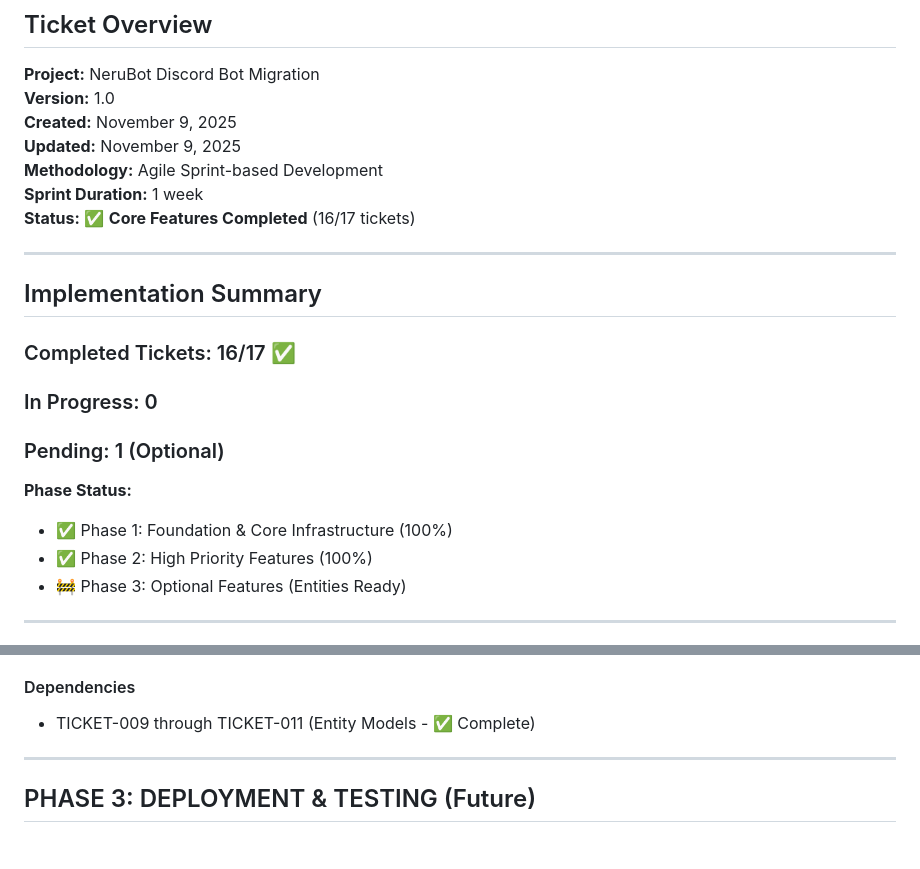
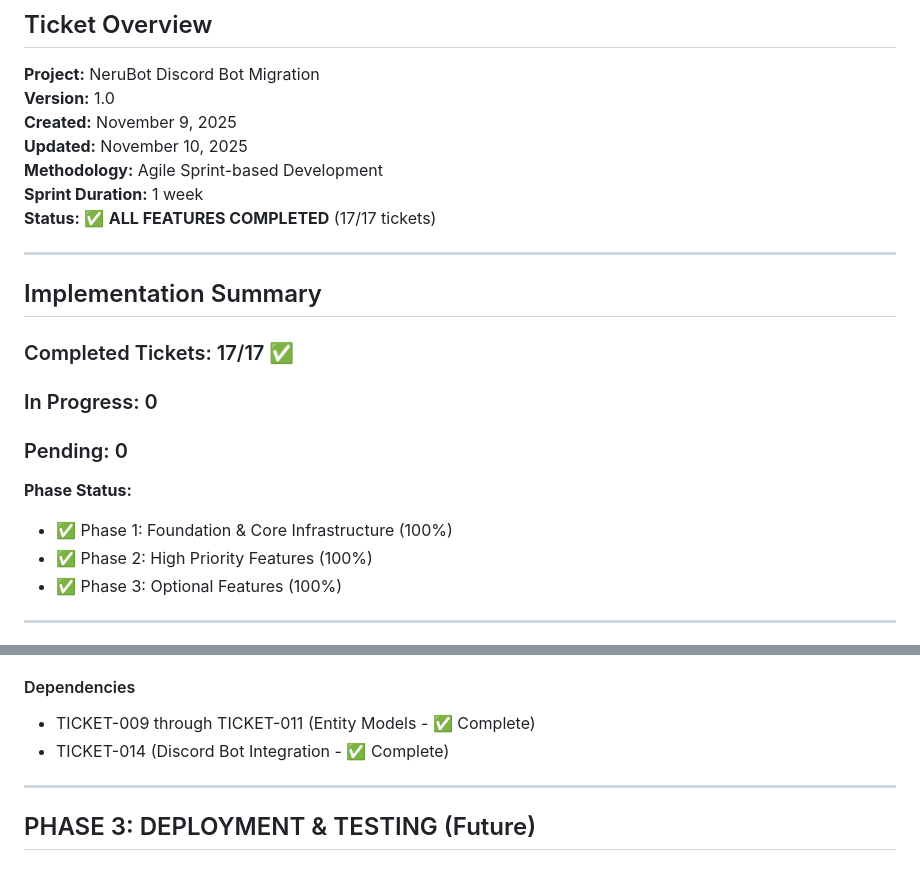
Before and after one commit to nerufuyo/nerubot, a Markdown page: docs/project-ticket.md, 2 parts joined by grey strips. Drawn GitHub-style.

```diff
--- a/docs/project-ticket.md
+++ b/docs/project-ticket.md
@@ -5,23 +5,23 @@
 **Project:** NeruBot Discord Bot Migration
 **Version:** 1.0
 **Created:** November 9, 2025
-**Updated:** November 9, 2025
+**Updated:** November 10, 2025
 **Methodology:** Agile Sprint-based Development
 **Sprint Duration:** 1 week
-**Status:** ✅ **Core Features Completed** (16/17 tickets)
+**Status:** ✅ **ALL FEATURES COMPLETED** (17/17 tickets)
 
 ---
 
 ## Implementation Summary
 
-### Completed Tickets: 16/17 ✅
+### Completed Tickets: 17/17 ✅
 ### In Progress: 0
-### Pending: 1 (Optional)
+### Pending: 0
 
 **Phase Status:**
 - ✅ Phase 1: Foundation & Core Infrastructure (100%)
 - ✅ Phase 2: High Priority Features (100%)
-- 🚧 Phase 3: Optional Features (Entities Ready)
+- ✅ Phase 3: Optional Features (100%)
 
 ---
 
@@ -718,6 +745,7 @@ This ticket represents future work. The foundation is complete with entity model
 
 #### Dependencies
 - TICKET-009 through TICKET-011 (Entity Models - ✅ Complete)
+- TICKET-014 (Discord Bot Integration - ✅ Complete)
 
 ---
 
```
Also changed, not shown: other parts of docs/project-ticket.md (+50 -23 lines).
